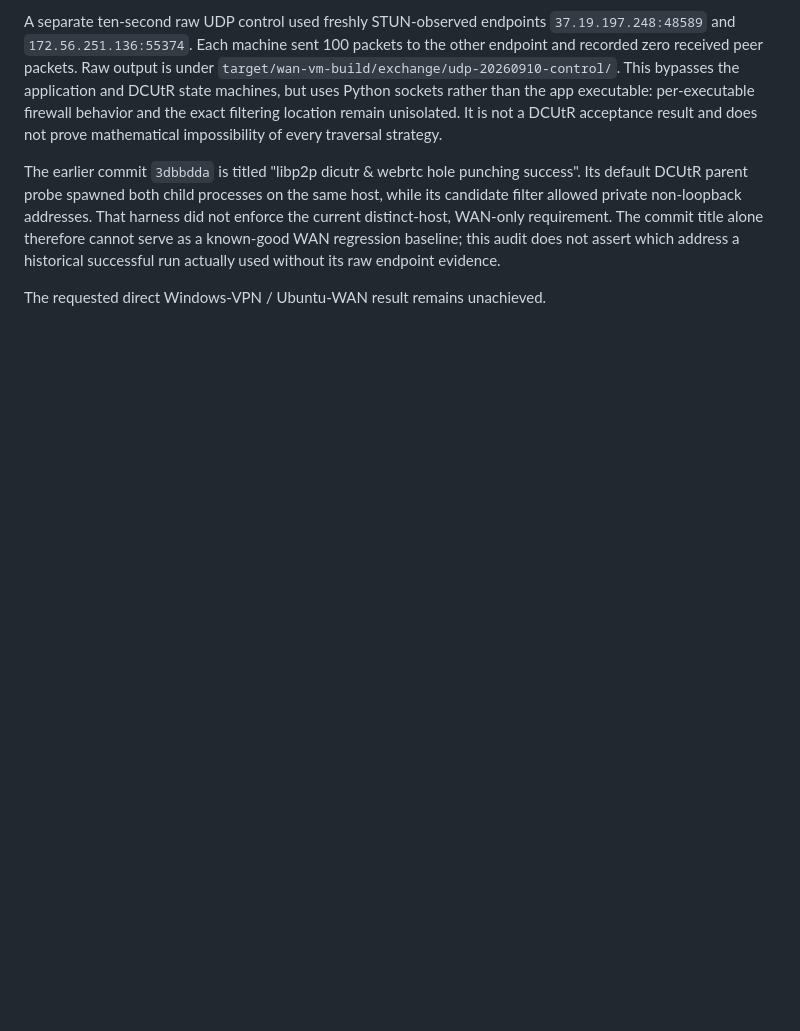
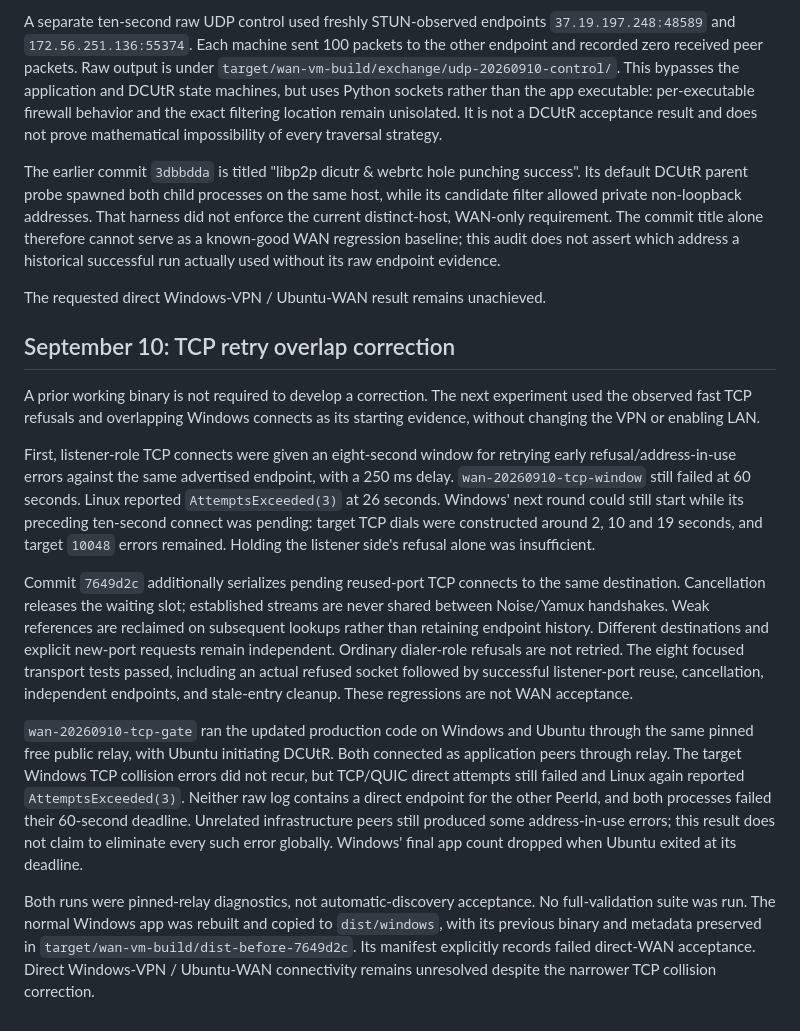
Before and after one commit to peavey2787/p2p-net, a Markdown page: docs/impl/WAN_DCUTR_FINDINGS.md, the part around the change. Rendered like a GitHub page; blank space fills up the shorter version.

Commit message:
docs: record WAN results for TCP retry-overlap correction

```diff
--- a/docs/impl/WAN_DCUTR_FINDINGS.md
+++ b/docs/impl/WAN_DCUTR_FINDINGS.md
@@ -169,3 +169,45 @@ baseline; this audit does not assert which address a historical successful run
 actually used without its raw endpoint evidence.
 
 The requested direct Windows-VPN / Ubuntu-WAN result remains unachieved.
+
+## September 10: TCP retry overlap correction
+
+A prior working binary is not required to develop a correction. The next
+experiment used the observed fast TCP refusals and overlapping Windows
+connects as its starting evidence, without changing the VPN or enabling LAN.
+
+First, listener-role TCP connects were given an eight-second window for
+retrying early refusal/address-in-use errors against the same advertised
+endpoint, with a 250 ms delay. `wan-20260910-tcp-window` still failed at 60
+seconds. Linux reported `AttemptsExceeded(3)` at 26 seconds. Windows' next
+round could still start while its preceding ten-second connect was pending:
+target TCP dials were constructed around 2, 10 and 19 seconds, and target
+`10048` errors remained. Holding the listener side's refusal alone was
+insufficient.
+
+Commit `7649d2c` additionally serializes pending reused-port TCP connects to
+the same destination. Cancellation releases the waiting slot; established
+streams are never shared between Noise/Yamux handshakes. Weak references are
+reclaimed on subsequent lookups rather than retaining endpoint history.
+Different destinations and explicit new-port requests remain independent.
+Ordinary dialer-role refusals are not retried. The eight focused transport
+tests passed, including an actual refused socket followed by successful
+listener-port reuse, cancellation, independent endpoints, and stale-entry
+cleanup. These regressions are not WAN acceptance.
+
+`wan-20260910-tcp-gate` ran the updated production code on Windows and Ubuntu
+through the same pinned free public relay, with Ubuntu initiating DCUtR.
+Both connected as application peers through relay. The target Windows TCP
+collision errors did not recur, but TCP/QUIC direct attempts still failed and
+Linux again reported `AttemptsExceeded(3)`. Neither raw log contains a direct
+endpoint for the other PeerId, and both processes failed their 60-second
+deadline. Unrelated infrastructure peers still produced some address-in-use
+errors; this result does not claim to eliminate every such error globally.
+Windows' final app count dropped when Ubuntu exited at its deadline.
+
+Both runs were pinned-relay diagnostics, not automatic-discovery acceptance.
+No full-validation suite was run. The normal Windows app was rebuilt and
+copied to `dist/windows`, with its previous binary and metadata preserved in
+`target/wan-vm-build/dist-before-7649d2c`. Its manifest explicitly records failed
+direct-WAN acceptance. Direct Windows-VPN / Ubuntu-WAN connectivity remains
+unresolved despite the narrower TCP collision correction.
```
